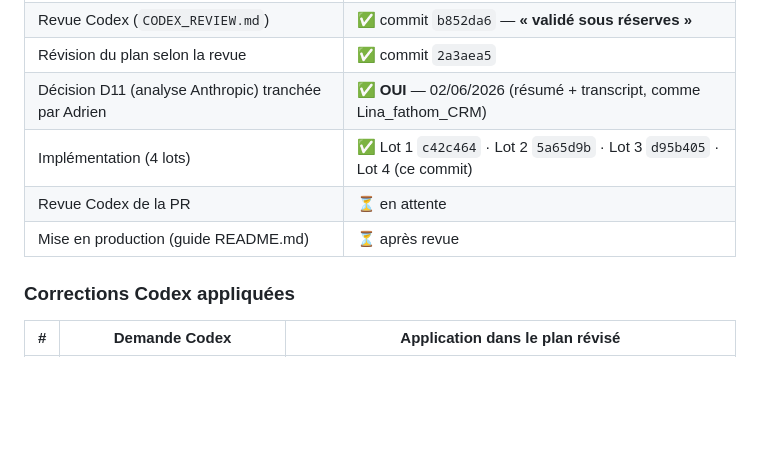
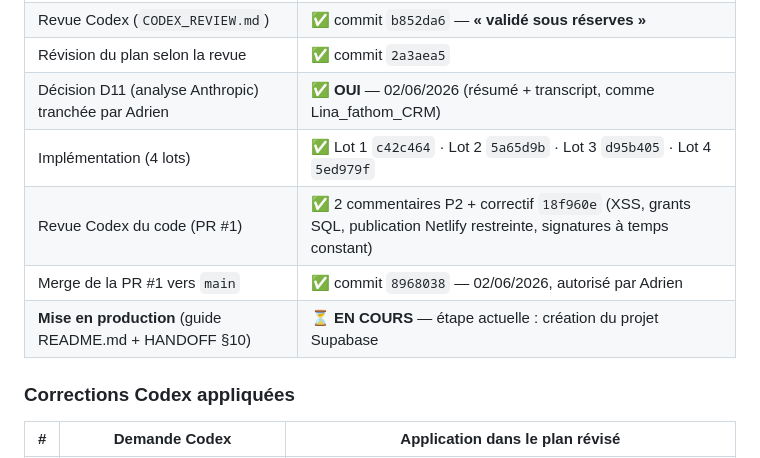
Before and after one commit to adrien416/detectusv2, a Markdown page: HANDOFF.md, the part around one of its changes. Drawn GitHub-style; blank space fills up the shorter version.

```diff
--- a/HANDOFF.md
+++ b/HANDOFF.md
@@ -14,9 +14,10 @@
 | Revue Codex (`CODEX_REVIEW.md`) | ✅ commit `b852da6` — **« validé sous réserves »** |
 | Révision du plan selon la revue | ✅ commit `2a3aea5` |
 | Décision D11 (analyse Anthropic) tranchée par Adrien | ✅ **OUI** — 02/06/2026 (résumé + transcript, comme Lina_fathom_CRM) |
-| Implémentation (4 lots) | ✅ Lot 1 `c42c464` · Lot 2 `5a65d9b` · Lot 3 `d95b405` · Lot 4 (ce commit) |
-| Revue Codex de la PR | ⏳ en attente |
-| Mise en production (guide README.md) | ⏳ après revue |
+| Implémentation (4 lots) | ✅ Lot 1 `c42c464` · Lot 2 `5a65d9b` · Lot 3 `d95b405` · Lot 4 `5ed979f` |
+| Revue Codex du code (PR #1) | ✅ 2 commentaires P2 + correctif `18f960e` (XSS, grants SQL, publication Netlify restreinte, signatures à temps constant) |
+| Merge de la PR #1 vers `main` | ✅ commit `8968038` — 02/06/2026, autorisé par Adrien |
+| **Mise en production** (guide README.md + HANDOFF §10) | ⏳ **EN COURS** — étape actuelle : création du projet Supabase |
 
 ### Corrections Codex appliquées
 
```
Also changed, not shown: other parts of HANDOFF.md (+44 -4 lines).
